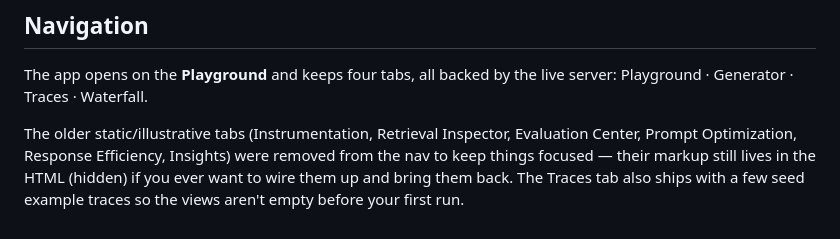
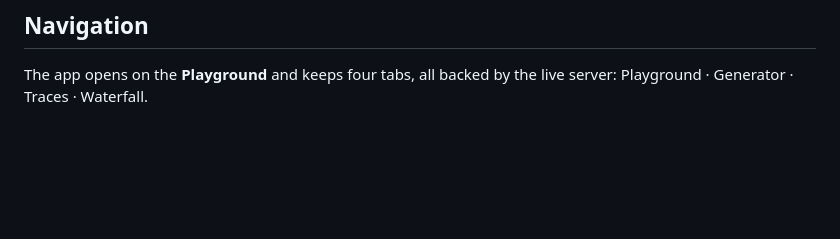
Before and after one commit to wuisabel-gif/langsmith-learning-playground, a Markdown page: README.md, the part around the change. GitHub-like rendering; blank space fills up the shorter version.

Commit message:
Docs: trim the Navigation section in README

```diff
--- a/README.md
+++ b/README.md
@@ -105,9 +105,3 @@ nested trace in LangSmith — exactly the workflow this lab is meant to teach.
 
 The app opens on the **Playground** and keeps four tabs, all backed by the live server:
 Playground · Generator · Traces · Waterfall.
-
-The older static/illustrative tabs (Instrumentation, Retrieval Inspector, Evaluation Center,
-Prompt Optimization, Response Efficiency, Insights) were removed from the nav to keep things
-focused — their markup still lives in the HTML (hidden) if you ever want to wire them up and
-bring them back. The Traces tab also ships with a few seed example traces so the views aren't
-empty before your first run.
```
